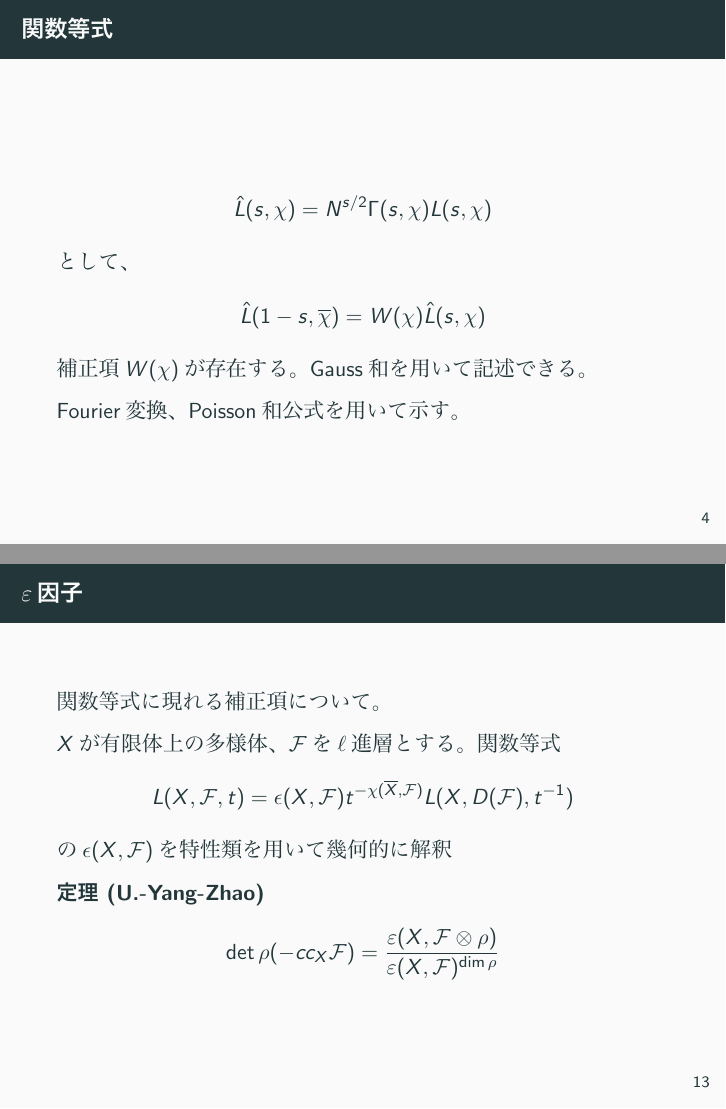
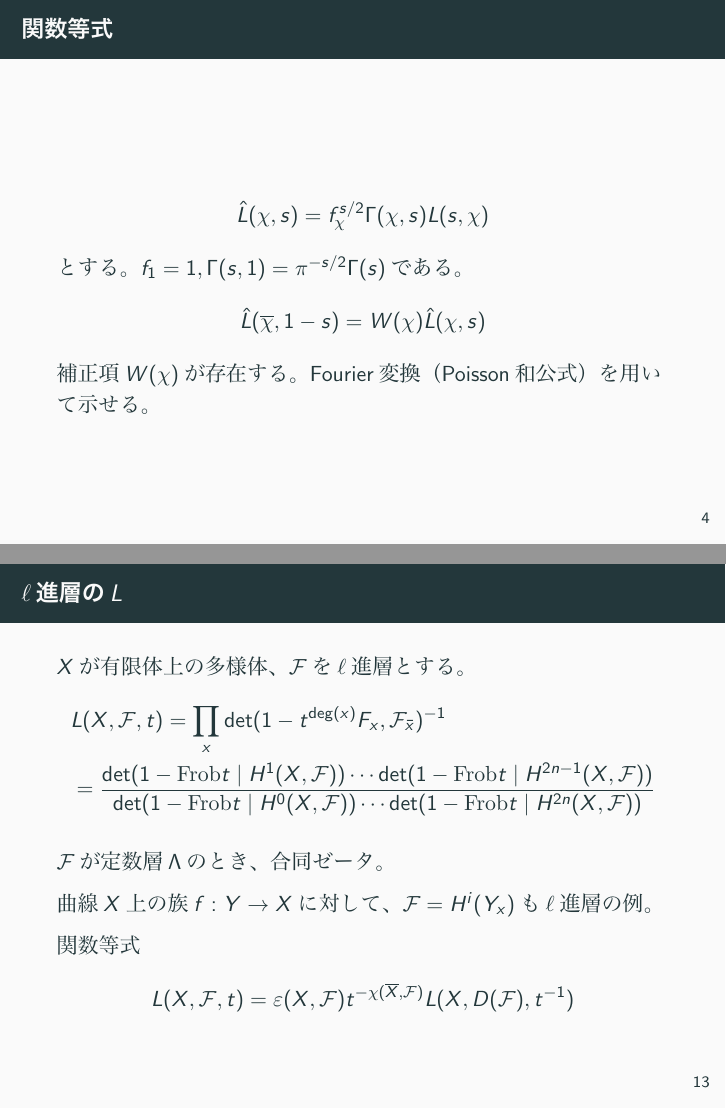
Before and after one commit to unaoya/math_pdf, LaTeX slides (romantic.tex): pages 4 and 13 of 13 before the commit and pages 4 and 13 of 14 after it, joined at a grey line. The pictures show the PDF file romantic.pdf that the author committed with the source.

Commit message:
発表後

```diff
--- a/romantic.tex
+++ b/romantic.tex
@@ -24,4 +23,3 @@
   \begin{align*}
-    \pi^{-s/2}\Gamma(\frac{s}{2})\zeta(s)=\pi^{-(1-s)/2}\Gamma(\frac{1-s}{2})\zeta(1-s)
+    \hat{\zeta}(s)=\pi^{-s/2}\Gamma(\dfrac{s}{2})\zeta(s)
   \end{align*}
-  Poisson和公式を用いて示す。
@@ -44,22 +48,19 @@
 
 \begin{frame}{関数等式}
   \begin{align*}
-    \hat{L}(s,\chi)=N^{s/2}\Gamma(s,\chi)L(s,\chi)
+    \hat{L}(\chi,s)=f_\chi^{s/2}\Gamma(\chi,s)L(s,\chi)
   \end{align*}
-  として、
+  とする。$f_1=1, \Gamma(s,1)=\pi^{-s/2}\Gamma(s)$である。
   \begin{align*}
-    \hat{L}(1-s,\overline{\chi})=W(\chi)\hat{L}(s,\chi)
+    \hat{L}(\overline{\chi},1-s)=W(\chi)\hat{L}(\chi,s)
   \end{align*}
-  補正項$W(\chi)$が存在する。
-  Gauss和を用いて記述できる。
-
-  Fourier変換、Poisson和公式を用いて示す。
+  補正項$W(\chi)$が存在する。Fourier変換（Poisson和公式）を用いて示せる。
 \end{frame}
 
 \begin{frame}{Dedekind $\zeta$}
   代数体$K$に対して、
   \begin{align*}
-    \zeta_K(s)=\sum_{\mathfrak{a}}(N\mathfrak{a})^{-s}=\prod_\mathfrak{p}(1-(N\mathfrak{p})^{-s})^{-1}
+    \zeta_K(s)=\sum_{\mathfrak{a}}(N_{K/\Q}\mathfrak{a})^{-s}=\prod_\mathfrak{p}(1-(N_{K/\Q}\mathfrak{p})^{-s})^{-1}
   \end{align*}
 
   %幾何的な解釈
@@ -77,3 +77,4 @@
+  $\Gamma_\Q(s)=\pi^{-s/2}\Gamma(\dfrac{s}{2})$である。
   \begin{align*}
     \hat{\zeta}_K(s)=\hat{\zeta}_K(1-s)
   \end{align*}
@@ -84,8 +86,8 @@
 
   \begin{align*}
-    L(s,\chi)=\prod_p(1-\chi(\pi_p)N(p)^{-s})^{-1}
+    L(\chi,s)=\prod_p(1-\chi(\pi_p)N(p)^{-s})^{-1}
   \end{align*}
-  （悪い素点では修正する。）
+      （悪い素点では修正する。）
 
   %位数が有限でないものも考える
   %係数は？$\C$ vs $\Q_\ell$
@@ -93,8 +95,7 @@
 
 \begin{frame}{関数等式}
   \begin{align*}
-    \hat{L}=\abs{D_K}^{s/2}f_\chi^{s/2}\Gamma(s,\chi)L(s,\chi)
+    \hat{L}(\chi,s)=\abs{D_K}^{s/2}f_\chi^{s/2}\Gamma(\chi,s)L(\chi,s)
   \end{align*}
   とすると、関数等式
   \begin{align*}
-    \hat{L}(s,\chi)=W(\chi)\hat{L}(1-s,\overline{\chi})
@@ -110 +107,0 @@
-    L(s,\sigma)=\prod_p\det(1-N(p)^{-s}\sigma(\Frob_p))
@@ -125,4 +109,3 @@
   有限体上の多様体$X/\F_q$はだいたい多項式$f=0$で定まる図形。
   これの解の個数$\abs{X(\F_{q^m})}$を数えることで、
   \begin{align*}
-    Z(X,t)=\exp\left(\sum_{m=1}^\infty\frac{\abs{X(\F_{q^m})t^m}}{m}\right)
@@ -139 +127,3 @@
   \begin{align*}
+    Z(X,t)=\frac{\det(1-\Frob t\mid H^1(X))\cdots \det(1-\Frob t\mid H^{2n-1}(X))}
+    {\det(1-\Frob t\mid H^0(X))\cdots \det(1-\Frob t\mid H^{2n}(X))}
@@ -143,5 +131,6 @@
 
   関数等式
   \begin{align*}
-    Z(\frac{1}{q^nt})=\pm q^{nE/2}t^EZ(t)
+    Z(X,\frac{1}{q^nt})=\pm q^{n\chi(X)/2}t^{\chi(X)}Z(X,t)\\
+    \zeta_X(n-s)=\pm q^{n\chi(X)/2-\chi(X)s}\zeta_X(s)
   \end{align*}
@@ -152,2 +138,8 @@
 \end{frame}
 
+\begin{frame}{Hasse-Weil $\zeta$}
+  代数体$K$上の多様体$X$に対し、その$i$次部分$H^i(X)$に対して
+  \begin{align*}
+    L(H^i(X),s)=\prod_p\det(1-\Frob_pp^{-s}\mid H^i(X))^{-1}
+  \end{align*}
+  （悪い素点では修正する。）
@@ -156,4 +146,4 @@
 
   \begin{align*}
-    L(s,H^i(X))=\prod_pP_i(X_p,q^{-s})
+    \hat{L}(H^i(X),s)=N^{s/2}\Gamma(H^i(X),s)L(H^i(X),s)
   \end{align*}
@@ -169,2 +154,3 @@
   関数等式（予想）
   \begin{align*}
+    \hat{L}(H^i(X),s)=\pm\hat{L}(H^i(X),i+1-s)
@@ -177,13 +162,21 @@
   保型形式$f_E$の$L$関数の関数等式はHeckeなどによりFourier変換などを用いて証明されていた。
 \end{frame}
 
-\begin{frame}{$\varepsilon$因子}
-  関数等式に現れる補正項について。
+\begin{frame}{$\ell$進層の$L$}
+  $X$が有限体上の多様体、$\mathcal{F}$を$\ell$進層とする。
+  \begin{align*}
+    &L(X,\mathcal{F},t)=\prod_x\det(1-t^{\deg(x)}F_x,\mathcal{F}_{\bar{x}})^{-1}\\
+    &=\frac{\det(1-\Frob t\mid H^1(X,\mathcal{F}))\cdots \det(1-\Frob t\mid H^{2n-1}(X,\mathcal{F}))}
+    {\det(1-\Frob t\mid H^0(X,\mathcal{F}))\cdots \det(1-\Frob t\mid H^{2n}(X,\mathcal{F}))}
+  \end{align*}
 
-  $X$が有限体上の多様体、$\mathcal{F}$を$\ell$進層とする。
+  $\mathcal{F}$が定数層$\Lambda$のとき、合同ゼータ。
+
+  曲線$X$上の族$f:Y\to X$に対して、$\mathcal{F}=H^i(Y_x)$も$\ell$進層の例。
+
   関数等式
   \begin{align*}
     L(X,\mathcal{F},t)=\varepsilon(X,\mathcal{F})t^{-\chi(\overline{X},\mathcal{F})}L(X,D(\mathcal{F}),t^{-1})
   \end{align*}
-  の$\varepsilon(X,\mathcal{F})$を特性類を用いて幾何的に解釈
+\end{frame}
 
```
Also changed, not shown: romantic.pdf, romantic.tex (80 more changed lines), 1 other file.
